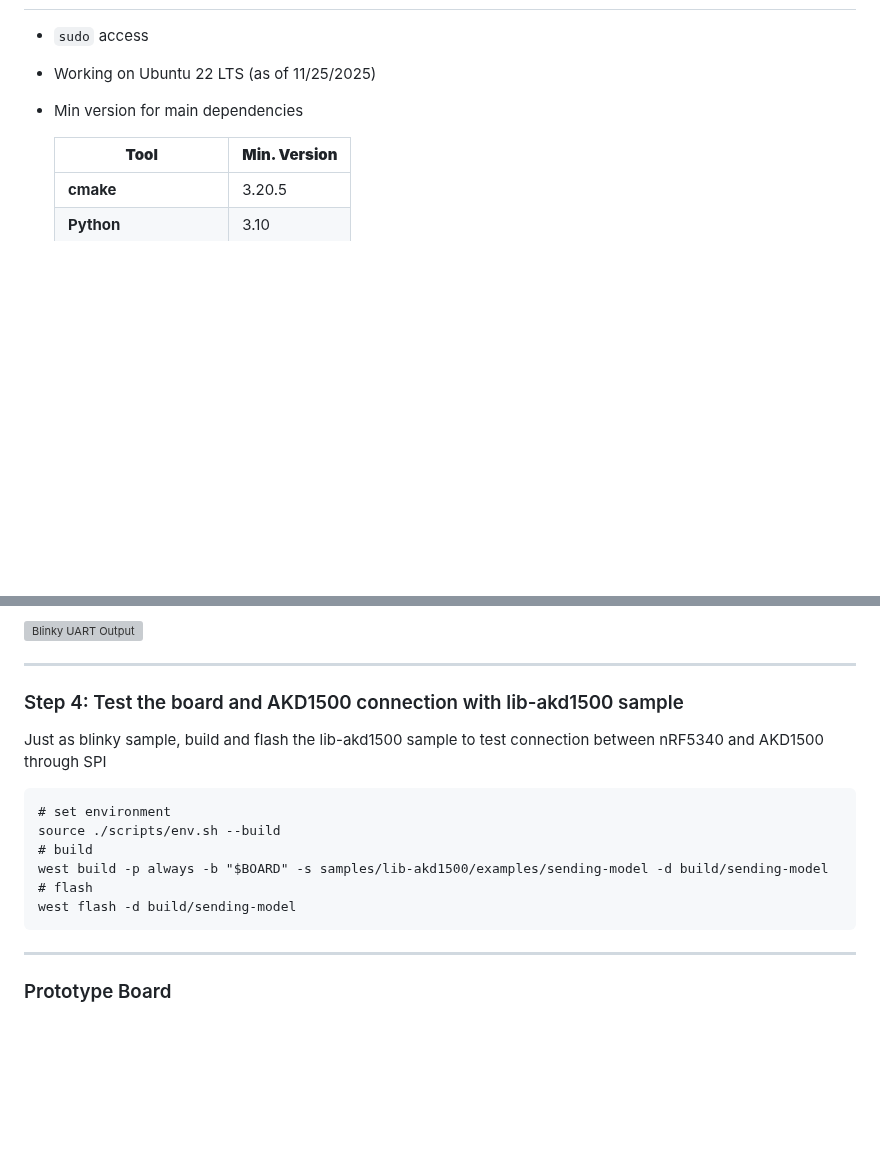
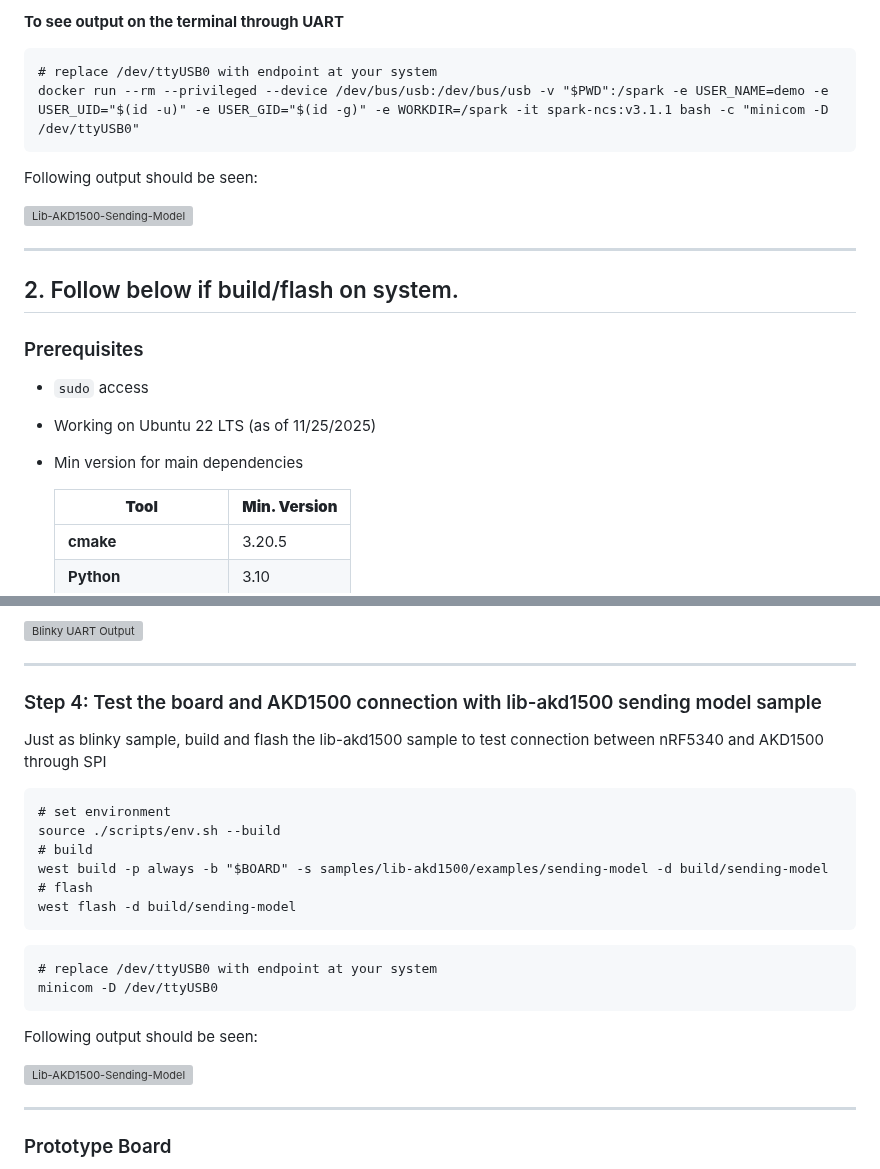
Before and after one commit to Brainchip-Inc/AkidaTag, a Markdown page: setup.md, 2 parts joined by grey strips. Drawn GitHub-style; blank space fills up the shorter version; grey boxes are pictures that could not be loaded.

Commit message:
docs(setup): added instructions for running from docker images and added image for akd1500 sample

````diff
--- a/setup.md
+++ b/setup.md
@@ -4,3 +86,19 @@
+**To see output on the terminal through UART**
+
+```
+# replace /dev/ttyUSB0 with endpoint at your system
+docker run --rm --privileged --device /dev/bus/usb:/dev/bus/usb -v "$PWD":/spark -e USER_NAME=demo -e USER_UID="$(id -u)" -e USER_GID="$(id -g)" -e WORKDIR=/spark -it spark-ncs:v3.1.1 bash -c "minicom -D /dev/ttyUSB0"
+```
+
+Following output should be seen:
+
+![Lib-AKD1500-Sending-Model](./images_and_videos/Lib-Akd1500-sending-model.png)
+
+---
+
+## 2. Follow below if build/flash on system.
+
+### Prerequisites
 
 - `sudo` access
 - Working on Ubuntu 22 LTS (as of 11/25/2025)
@@ -164,7 +262,7 @@ Following output should be seen:
 
 ---
 
-### Step 4: Test the board and AKD1500 connection with lib-akd1500 sample
+### Step 4: Test the board and AKD1500 connection with lib-akd1500 sending model sample
 
 Just as blinky sample, build and flash the lib-akd1500 sample to test connection between nRF5340 and AKD1500 through SPI
 
@@ -176,6 +274,15 @@ west build -p always -b "$BOARD" -s samples/lib-akd1500/examples/sending-model -
 # flash
 west flash -d build/sending-model
 ```
+
+```
+# replace /dev/ttyUSB0 with endpoint at your system
+minicom -D /dev/ttyUSB0
+```
+
+Following output should be seen:
+
+![Lib-AKD1500-Sending-Model](./images_and_videos/Lib-Akd1500-sending-model.png)
 
 ---
 
````
Also changed, not shown: other parts of setup.md (+83 -1 lines).
